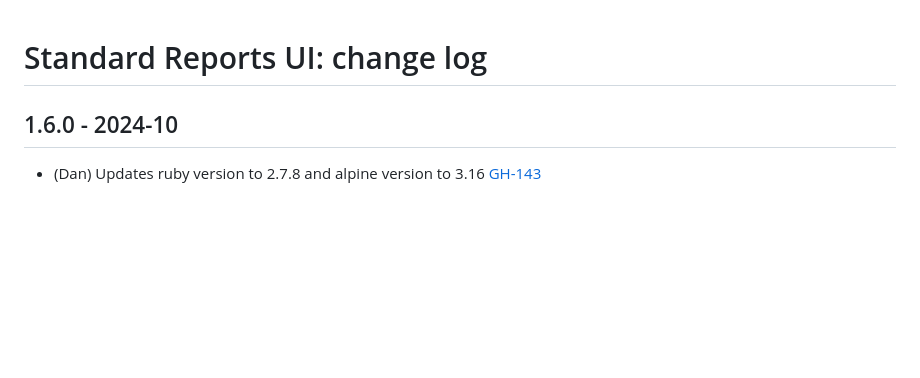
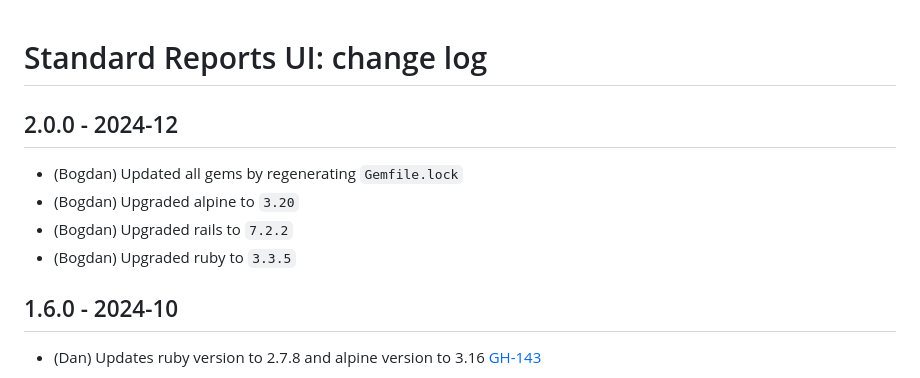
Before and after one commit to epimorphics/standard-reports-ui, a Markdown page: CHANGELOG.md, the part around the change. Rendered like a GitHub page; blank space fills up the shorter version.

Commit message:
Added changelog entries

```diff
--- a/CHANGELOG.md
+++ b/CHANGELOG.md
@@ -1,4 +1,11 @@
 # Standard Reports UI: change log
+
+## 2.0.0 - 2024-12
+
+- (Bogdan) Updated all gems by regenerating `Gemfile.lock`
+- (Bogdan) Upgraded alpine to `3.20`
+- (Bogdan) Upgraded rails to `7.2.2`
+- (Bogdan) Upgraded ruby to `3.3.5`
 
 ## 1.6.0 - 2024-10
 
```
